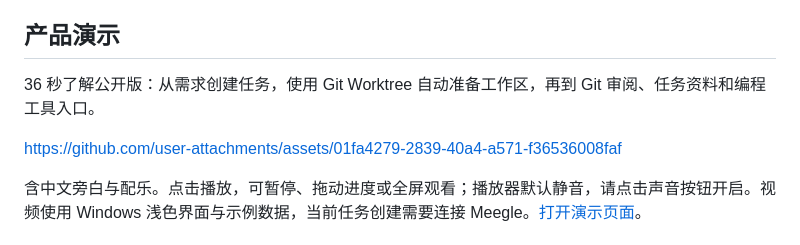
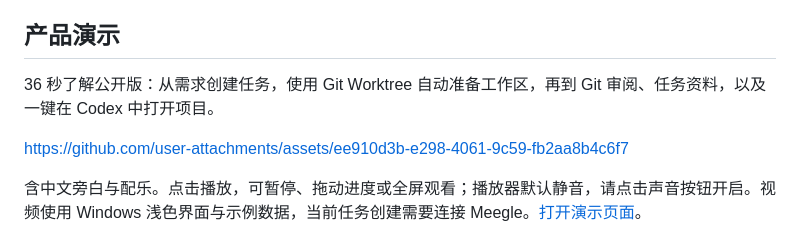
Before and after one commit to javatoai/silverwing, a Markdown page: README.md, the part around the change. Drawn GitHub-style.

Commit message:
docs: 更新稳定产品演示并补充 Codex 入口

```diff
--- a/README.md
+++ b/README.md
@@ -25,9 +25,9 @@
 
 ## 产品演示
 
-36 秒了解公开版：从需求创建任务，使用 Git Worktree 自动准备工作区，再到 Git 审阅、任务资料和编程工具入口。
+36 秒了解公开版：从需求创建任务，使用 Git Worktree 自动准备工作区，再到 Git 审阅、任务资料，以及一键在 Codex 中打开项目。
 
-https://github.com/user-attachments/assets/01fa4279-2839-40a4-a571-f36536008faf
+https://github.com/user-attachments/assets/ee910d3b-e298-4061-9c59-fb2aa8b4c6f7
 
 含中文旁白与配乐。点击播放，可暂停、拖动进度或全屏观看；播放器默认静音，请点击声音按钮开启。视频使用 Windows 浅色界面与示例数据，当前任务创建需要连接 Meegle。[打开演示页面](https://github.com/javatoai/silverwing/blob/master/README.md#产品演示)。
 
```
Also changed, not shown: README.en.md (+2 -2 lines).
